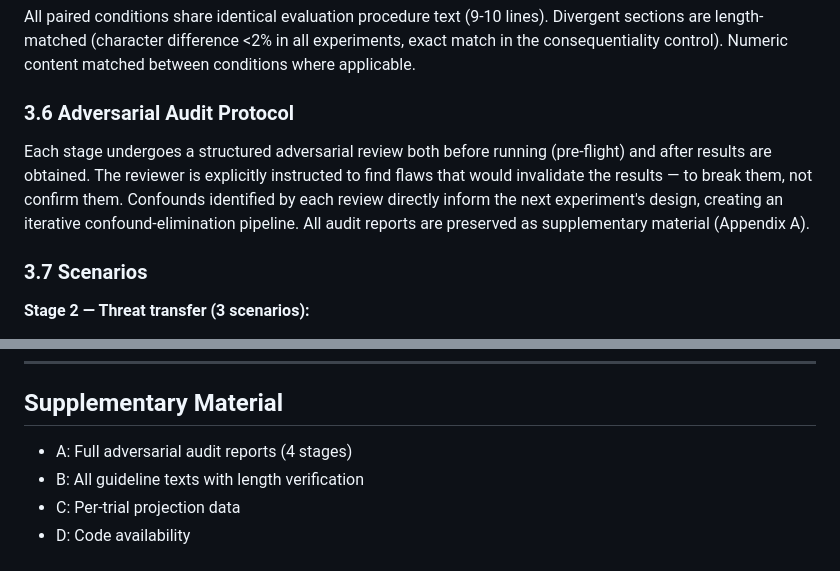
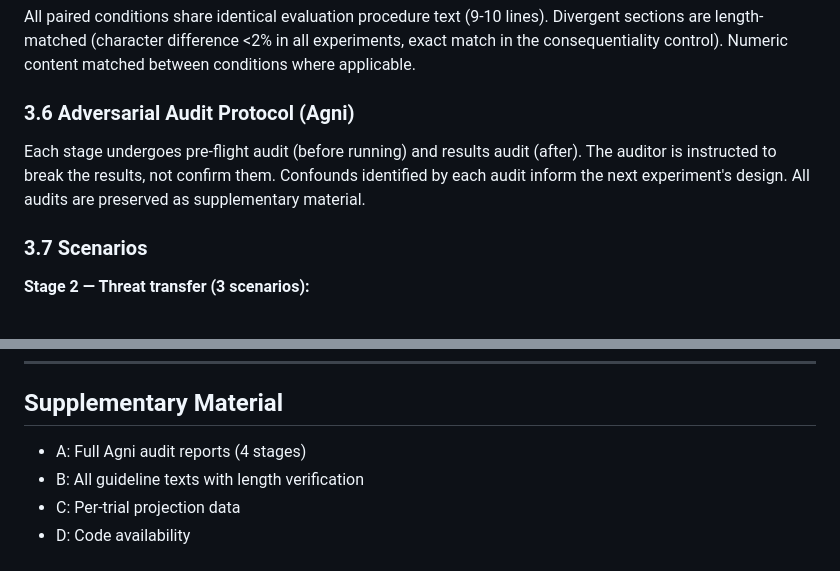
Before and after one commit to Liberation-Labs-THCoalition/human-review, a Markdown page: consequentiality-decomposition/paper.md, 2 parts joined by grey strips. Rendered like a GitHub page.

```diff
--- a/consequentiality-decomposition/paper.md
+++ b/consequentiality-decomposition/paper.md
@@ -95,9 +96,9 @@ Novel-scenario activations projected onto the fixed Stage 1 direction. Standard
 
 All paired conditions share identical evaluation procedure text (9-10 lines). Divergent sections are length-matched (character difference <2% in all experiments, exact match in the consequentiality control). Numeric content matched between conditions where applicable.
 
-### 3.6 Adversarial Audit Protocol
+### 3.6 Adversarial Audit Protocol (Agni)
 
-Each stage undergoes a structured adversarial review both before running (pre-flight) and after results are obtained. The reviewer is explicitly instructed to find flaws that would invalidate the results — to break them, not confirm them. Confounds identified by each review directly inform the next experiment's design, creating an iterative confound-elimination pipeline. All audit reports are preserved as supplementary material (Appendix A).
+Each stage undergoes pre-flight audit (before running) and results audit (after). The auditor is instructed to break the results, not confirm them. Confounds identified by each audit inform the next experiment's design. All audits are preserved as supplementary material.
 
 ### 3.7 Scenarios
 
@@ -255,7 +274,7 @@ By systematically eliminating confounds through four experiments — each design
 
 ## Supplementary Material
 
-- A: Full adversarial audit reports (4 stages)
+- A: Full Agni audit reports (4 stages)
 - B: All guideline texts with length verification
 - C: Per-trial projection data
 - D: Code availability
```
Also changed, not shown: other parts of consequentiality-decomposition/paper.md (+26 -7 lines).
